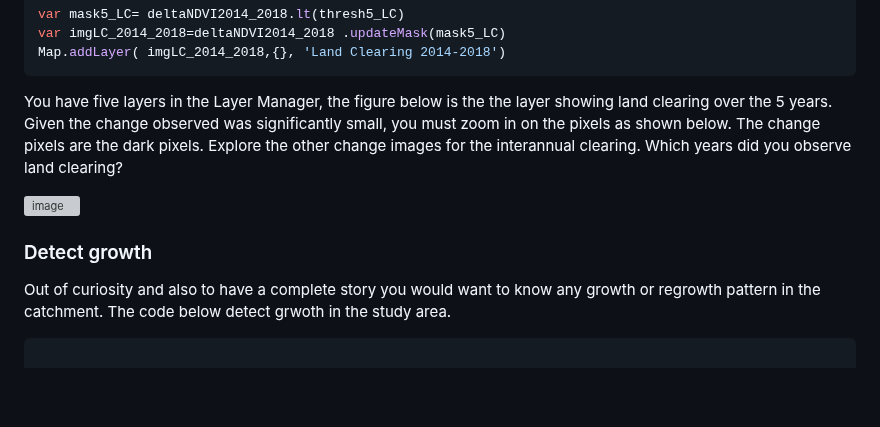
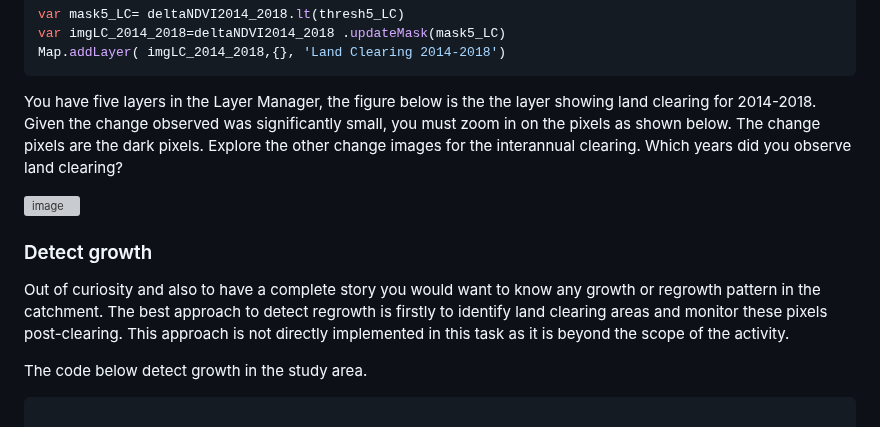
Before and after one commit to padiketeku/EnvMonMod, a Markdown page: EMM-Prac-4-Land Clearing.md, the part around the change. Drawn GitHub-style; blank space fills up the shorter version; grey boxes are pictures that could not be loaded.

````diff
--- a/EMM-Prac-4-Land Clearing.md
+++ b/EMM-Prac-4-Land Clearing.md
@@ -344,7 +344,7 @@ var imgLC_2014_2018=deltaNDVI2014_2018 .updateMask(mask5_LC)
 Map.addLayer( imgLC_2014_2018,{}, 'Land Clearing 2014-2018')
 ```
 
-You have five layers in the Layer Manager, the figure below is the the layer showing land clearing over the 5 years. Given the change observed was significantly small, you must zoom in on the pixels as shown below. The change pixels are the dark pixels.
+You have five layers in the Layer Manager, the figure below is the the layer showing land clearing for 2014-2018. Given the change observed was significantly small, you must zoom in on the pixels as shown below. The change pixels are the dark pixels.
 Explore the other change images for the interannual clearing. Which years did you observe land clearing?
 
 
@@ -354,7 +354,9 @@ Explore the other change images for the interannual clearing. Which years did yo
 
 ### Detect growth
 
-Out of curiosity and also to have a complete story you would want to know any growth or regrowth pattern in the catchment. The code below detect grwoth in the study area.
+Out of curiosity and also to have a complete story you would want to know any growth or regrowth pattern in the catchment. The best approach to detect regrowth is firstly to identify land clearing areas and monitor these pixels post-clearing. This approach is not directly implemented in this task as it is beyond the scope of the activity.
+
+The code below detect growth in the study area.
 
 ```JavaScript
 
````
